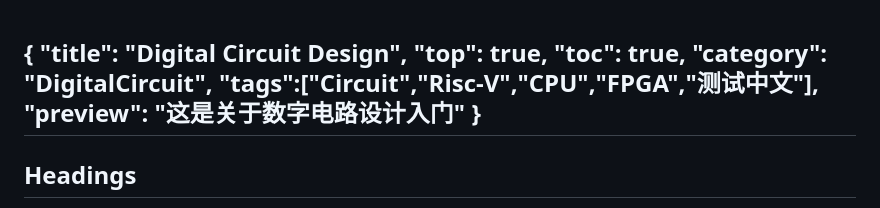
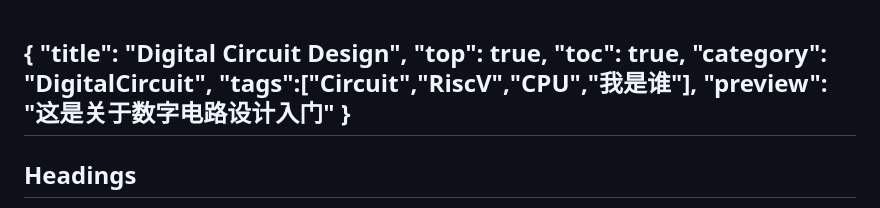
Before and after one commit to Disat/roughpage, a Markdown page: markdown/digital_circuit_design copy.md, the part around the change. Drawn GitHub-style.

```diff
--- a/markdown/digital.md
+++ b/markdown/digital_circuit_design copy.md
@@ -3,7 +3,7 @@
 "top": true,
 "toc": true,
 "category": "DigitalCircuit",
-"tags":["Circuit","Risc-V","CPU","FPGA","测试中文"],
+"tags":["Circuit","RiscV","CPU","我是谁"],
 "preview": "这是关于数字电路设计入门"
 }
 ---
```
